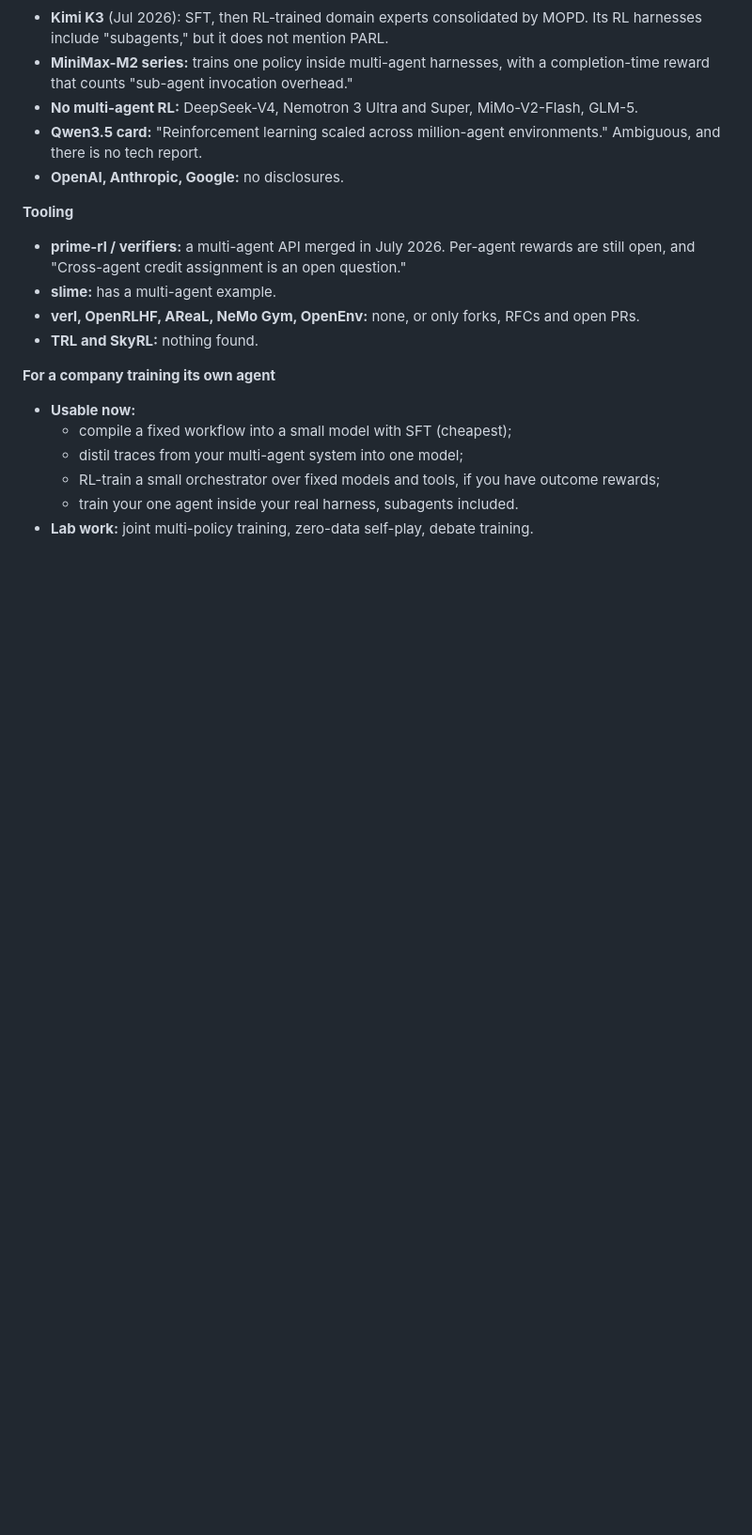
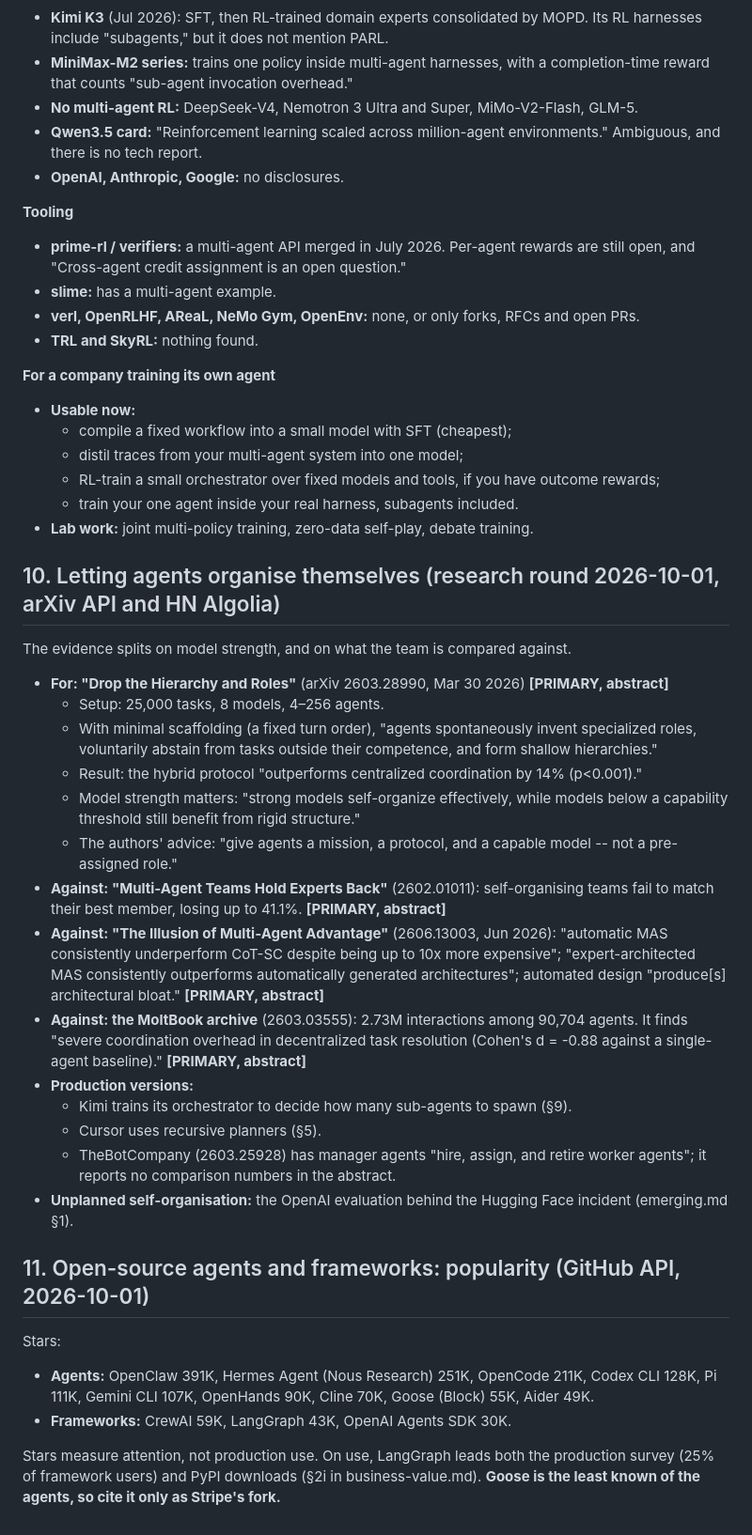
Before and after one commit to zzsi/blog, a Markdown page: drafts/20260729-optimizing-agents/multiagent.md, the part around the change. Shown at 94% size. GitHub-like rendering; blank space fills up the shorter version.

```diff
--- a/drafts/20260729-optimizing-agents/multiagent.md
+++ b/drafts/20260729-optimizing-agents/multiagent.md
@@ -251,3 +251,29 @@ LLM terms = `(abs:LLM OR abs:LLMs OR abs:"language model" OR abs:"language model
   - RL-train a small orchestrator over fixed models and tools, if you have outcome rewards;
   - train your one agent inside your real harness, subagents included.
 - **Lab work:** joint multi-policy training, zero-data self-play, debate training.
+
+## 10. Letting agents organise themselves (research round 2026-10-01, arXiv API and HN Algolia)
+
+The evidence splits on model strength, and on what the team is compared against.
+- **For: "Drop the Hierarchy and Roles"** (arXiv 2603.28990, Mar 30 2026) **[PRIMARY, abstract]**
+  - Setup: 25,000 tasks, 8 models, 4–256 agents.
+  - With minimal scaffolding (a fixed turn order), "agents spontaneously invent specialized roles, voluntarily abstain from tasks outside their competence, and form shallow hierarchies."
+  - Result: the hybrid protocol "outperforms centralized coordination by 14% (p<0.001)."
+  - Model strength matters: "strong models self-organize effectively, while models below a capability threshold still benefit from rigid structure."
+  - The authors' advice: "give agents a mission, a protocol, and a capable model -- not a pre-assigned role."
+- **Against: "Multi-Agent Teams Hold Experts Back"** (2602.01011): self-organising teams fail to match their best member, losing up to 41.1%. **[PRIMARY, abstract]**
+- **Against: "The Illusion of Multi-Agent Advantage"** (2606.13003, Jun 2026): "automatic MAS consistently underperform CoT-SC despite being up to 10x more expensive"; "expert-architected MAS consistently outperforms automatically generated architectures"; automated design "produce[s] architectural bloat." **[PRIMARY, abstract]**
+- **Against: the MoltBook archive** (2603.03555): 2.73M interactions among 90,704 agents. It finds "severe coordination overhead in decentralized task resolution (Cohen's d = -0.88 against a single-agent baseline)." **[PRIMARY, abstract]**
+- **Production versions:**
+  - Kimi trains its orchestrator to decide how many sub-agents to spawn (§9).
+  - Cursor uses recursive planners (§5).
+  - TheBotCompany (2603.25928) has manager agents "hire, assign, and retire worker agents"; it reports no comparison numbers in the abstract.
+- **Unplanned self-organisation:** the OpenAI evaluation behind the Hugging Face incident (emerging.md §1).
+
+## 11. Open-source agents and frameworks: popularity (GitHub API, 2026-10-01)
+
+Stars:
+- **Agents:** OpenClaw 391K, Hermes Agent (Nous Research) 251K, OpenCode 211K, Codex CLI 128K, Pi 111K, Gemini CLI 107K, OpenHands 90K, Cline 70K, Goose (Block) 55K, Aider 49K.
+- **Frameworks:** CrewAI 59K, LangGraph 43K, OpenAI Agents SDK 30K.
+
+Stars measure attention, not production use. On use, LangGraph leads both the production survey (25% of framework users) and PyPI downloads (§2i in business-value.md). **Goose is the least known of the agents, so cite it only as Stripe's fork.**
```
Also changed, not shown: drafts/20260729-optimizing-agents/security.md (+10 -0 lines), drafts/20260729-optimizing-agents/skeleton.md (+64 -62 lines).
